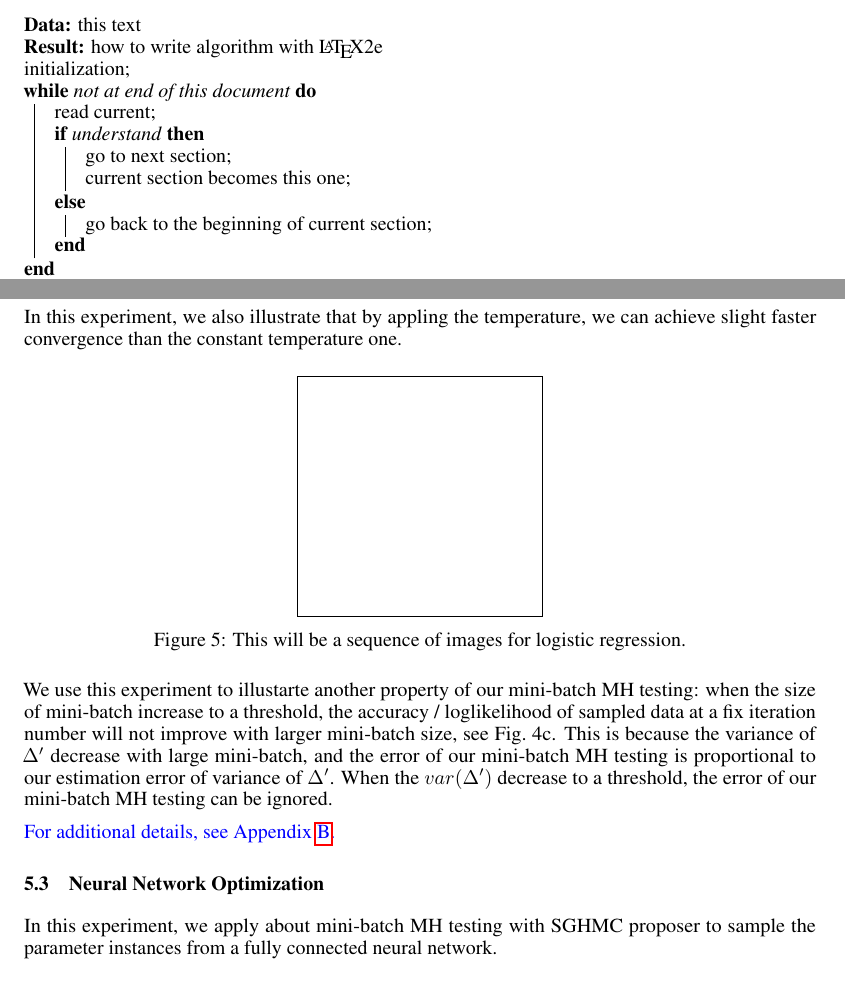
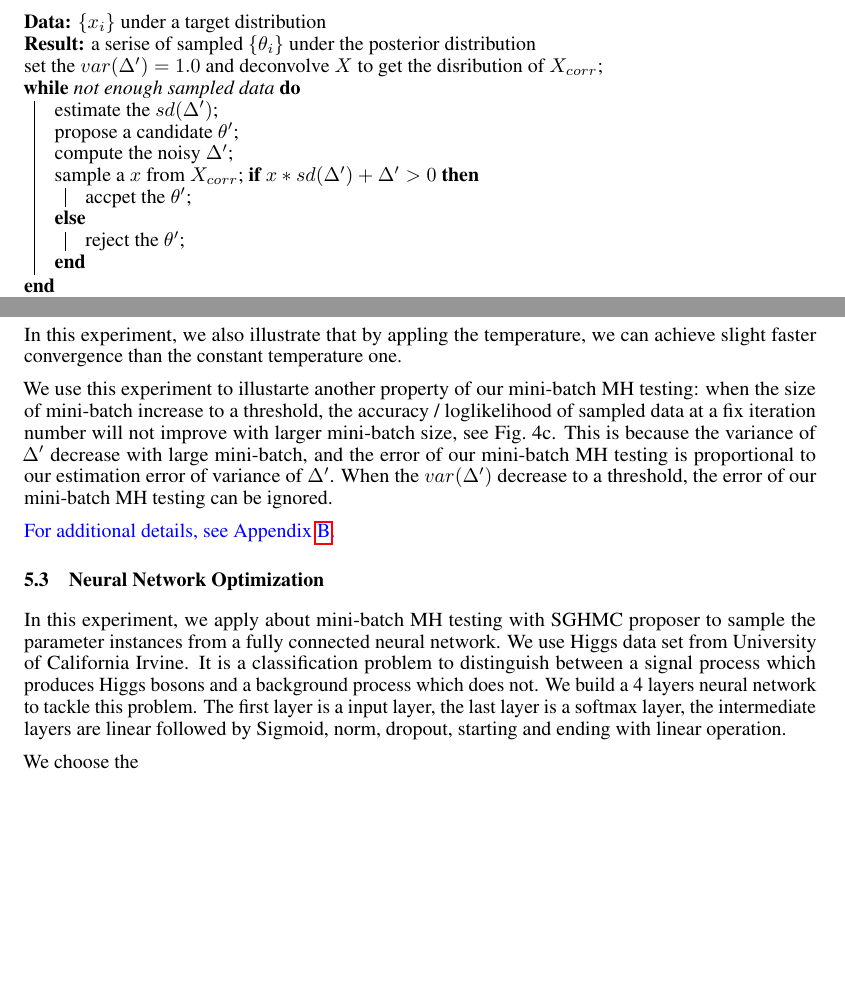
Before and after one commit to DanielTakeshi/New_MH_Test, a LaTeX paper (nips_2016.tex): two parts of pages 5 and 8 of 15 before the commit and two parts of pages 5 and 8 of 14 after it, joined at a grey line, cut at the place of the change, the shorter picture padded with empty space. Compiled offline with pdfLaTeX.

Commit message:
still writing exp

```diff
--- a/nips_2016.tex
+++ b/nips_2016.tex
@@ -443,15 +443,18 @@ deconvolution problem.
 
 
 \begin{algorithm}[t]
-\KwData{this text}
-\KwResult{how to write algorithm with \LaTeX2e } initialization\;
-\While{not at end of this document}{
-    read current\;
-    \eIf{understand}{
-        go to next section\;
-        current section becomes this one\;
+\KwData{$\{x_i\}$ under a target distribution}
+\KwResult{a serise of sampled $\{\theta_i\}$ under the posterior distribution}
+set the $var(\Delta') = 1.0$ and deconvolve $X$ to get the disribution of $X_{corr}$\;
+\While{not enough sampled data}{
+	estimate the $sd(\Delta')$\;
+    propose a candidate $\theta'$\;
+    compute the noisy $\Delta'$\;
+    sample a $x$ from $X_{corr}$;
+    \eIf{$x*sd(\Delta') + \Delta' > 0$}{
+        accpet the $\theta'$;
     }{
-        go back to the beginning of current section\;
+        reject the $\theta'$;
     }
 }
 \caption{A description of our MH test.}
@@ -639,13 +642,6 @@ In this experiment, we also illustrate that by appling the temperature, we can a
     \caption{Experiments of logistic regression}\label{fig:logistic}
 \end{figure}
 
-\begin{figure}[ht]
-  \centering
-  \fbox{\rule[-.5cm]{0cm}{4cm} \rule[-.5cm]{4cm}{0cm}}
-  %\includegraphics[width=0.5\linewidth]{empty}
-  \caption{This will be a sequence of images for logistic regression.}
-\end{figure}
-
 We use this experiment to illustarte another property of our mini-batch MH testing: when the size of mini-batch increase to a threshold, the accuracy / loglikelihood of sampled data at a fix iteration number will not improve with larger mini-batch size, see Fig.~4c. This is because the variance of $\Delta'$ decrease with large mini-batch, and the error of our mini-batch MH testing is proportional to our estimation error of variance of $\Delta'$. When the $var(\Delta')$ decrease to a threshold, the error of our mini-batch MH testing can be ignored.
 
 {\color{blue}
@@ -654,7 +650,9 @@ For additional details, see Appendix~\ref{app:logistic}.
 }
 
 \subsection{Neural Network Optimization}\label{ssec:nets}
-In this experiment, we apply about mini-batch MH testing with SGHMC proposer to sample the parameter instances from a fully connected neural network.
+In this experiment, we apply about mini-batch MH testing with SGHMC proposer to sample the parameter instances from a fully connected neural network. We use Higgs data set from University of California Irvine. It is a classification problem to distinguish between a signal process which produces Higgs bosons and a background process which does not. We build a 4 layers neural network to tackle this problem. The first layer is a input layer, the last layer is a softmax layer, the intermediate layers are linear followed by Sigmoid, norm, dropout, starting and ending with linear operation.
+
+We choose the
 \begin{figure}[ht]
   \centering
   \fbox{\rule[-.5cm]{0cm}{4cm} \rule[-.5cm]{4cm}{0cm}}
```
